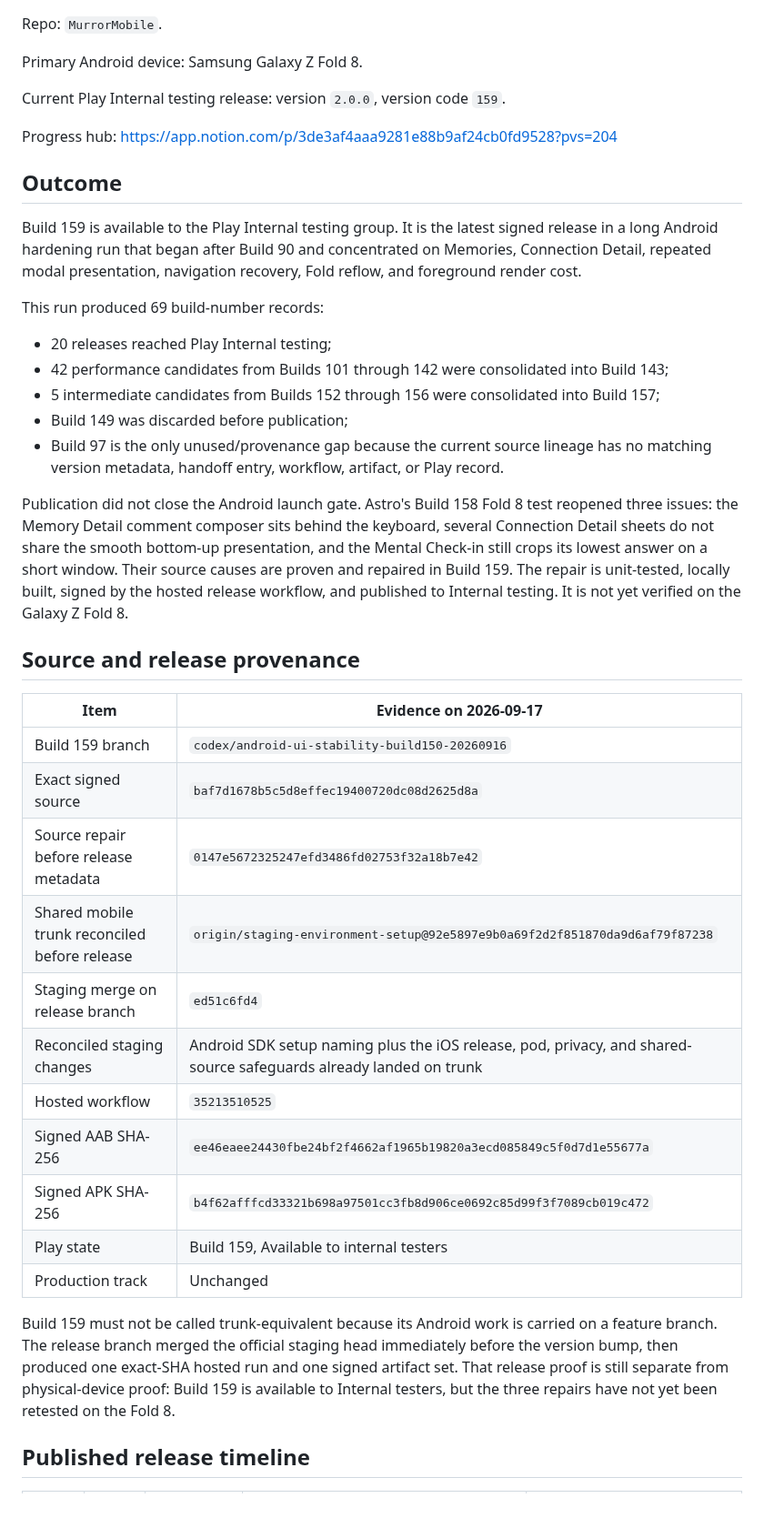
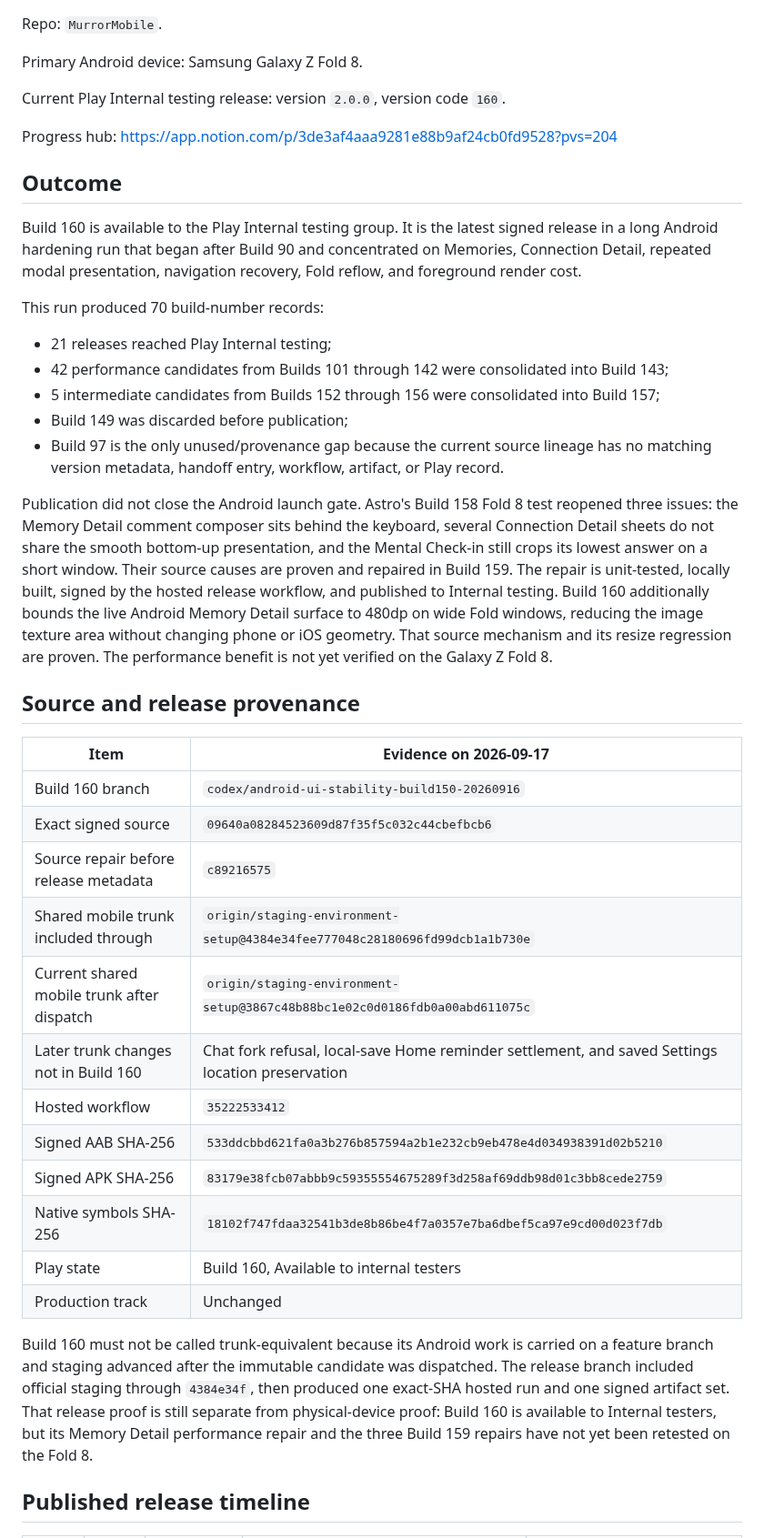
Before and after one commit to Murror/MurrorAstro, a Markdown page: docs/plans/2026-09-17-android-builds-91-160-internal-testing.md, the part around one of its changes. Shown at 91% size. Drawn GitHub-style; blank space fills up the shorter version.

Commit message:
docs(android): record Build 160 internal release

```diff
--- a/docs/plans/2026-09-17-android-builds-91-159-internal-testing.md
+++ b/docs/plans/2026-09-17-android-builds-91-160-internal-testing.md
@@ -4,21 +4,21 @@ Repo: `MurrorMobile`.
 
 Primary Android device: Samsung Galaxy Z Fold 8.
 
-Current Play Internal testing release: version `2.0.0`, version code `159`.
+Current Play Internal testing release: version `2.0.0`, version code `160`.
 
 Progress hub:
 <https://app.notion.com/p/3de3af4aaa9281e88b9af24cb0fd9528?pvs=204>
 
 ## Outcome
 
-Build 159 is available to the Play Internal testing group. It is the latest signed release
+Build 160 is available to the Play Internal testing group. It is the latest signed release
 in a long Android hardening run that began after Build 90 and concentrated on Memories,
 Connection Detail, repeated modal presentation, navigation recovery, Fold reflow, and
 foreground render cost.
 
-This run produced 69 build-number records:
+This run produced 70 build-number records:
 
-- 20 releases reached Play Internal testing;
+- 21 releases reached Play Internal testing;
 - 42 performance candidates from Builds 101 through 142 were consolidated into Build 143;
 - 5 intermediate candidates from Builds 152 through 156 were consolidated into Build 157;
 - Build 149 was discarded before publication;
@@ -30,28 +30,33 @@ issues: the Memory Detail comment composer sits behind the keyboard, several Con
 sheets do not share the smooth bottom-up presentation, and the Mental Check-in still crops its
 lowest answer on a short window. Their source causes are proven and repaired in Build 159. The
 repair is unit-tested, locally built, signed by the hosted release workflow, and published to
-Internal testing. It is not yet verified on the Galaxy Z Fold 8.
+Internal testing. Build 160 additionally bounds the live Android Memory Detail surface to 480dp
+on wide Fold windows, reducing the image texture area without changing phone or iOS geometry.
+That source mechanism and its resize regression are proven. The performance benefit is not yet
+verified on the Galaxy Z Fold 8.
 
 ## Source and release provenance
 
 | Item | Evidence on 2026-09-17 |
 |---|---|
-| Build 159 branch | `codex/android-ui-stability-build150-20260916` |
-| Exact signed source | `baf7d1678b5c5d8effec19400720dc08d2625d8a` |
-| Source repair before release metadata | `0147e5672325247efd3486fd02753f32a18b7e42` |
-| Shared mobile trunk reconciled before release | `origin/staging-environment-setup@92e5897e9b0a69f2d2f851870da9d6af79f87238` |
-| Staging merge on release branch | `ed51c6fd4` |
-| Reconciled staging changes | Android SDK setup naming plus the iOS release, pod, privacy, and shared-source safeguards already landed on trunk |
-| Hosted workflow | `35213510525` |
-| Signed AAB SHA-256 | `ee46eaee24430fbe24bf2f4662af1965b19820a3ecd085849c5f0d7d1e55677a` |
-| Signed APK SHA-256 | `b4f62afffcd33321b698a97501cc3fb8d906ce0692c85d99f3f7089cb019c472` |
-| Play state | Build 159, Available to internal testers |
+| Build 160 branch | `codex/android-ui-stability-build150-20260916` |
+| Exact signed source | `09640a08284523609d87f35f5c032c44cbefbcb6` |
+| Source repair before release metadata | `c89216575` |
+| Shared mobile trunk included through | `origin/staging-environment-setup@4384e34fee777048c28180696fd99dcb1a1b730e` |
+| Current shared mobile trunk after dispatch | `origin/staging-environment-setup@3867c48b88bc1e02c0d0186fdb0a00abd611075c` |
+| Later trunk changes not in Build 160 | Chat fork refusal, local-save Home reminder settlement, and saved Settings location preservation |
+| Hosted workflow | `35222533412` |
+| Signed AAB SHA-256 | `533ddcbbd621fa0a3b276b857594a2b1e232cb9eb478e4d034938391d02b5210` |
+| Signed APK SHA-256 | `83179e38fcb07abbb9c59355554675289f3d258af69ddb98d01c3bb8cede2759` |
+| Native symbols SHA-256 | `18102f747fdaa32541b3de8b86be4f7a0357e7ba6dbef5ca97e9cd00d023f7db` |
+| Play state | Build 160, Available to internal testers |
 | Production track | Unchanged |
 
-Build 159 must not be called trunk-equivalent because its Android work is carried on a feature
-branch. The release branch merged the official staging head immediately before the version bump,
-then produced one exact-SHA hosted run and one signed artifact set. That release proof is still
-separate from physical-device proof: Build 159 is available to Internal testers, but the three
+Build 160 must not be called trunk-equivalent because its Android work is carried on a feature
+branch and staging advanced after the immutable candidate was dispatched. The release branch
+included official staging through `4384e34f`, then produced one exact-SHA hosted run and one signed
+artifact set. That release proof is still separate from physical-device proof: Build 160 is
+available to Internal testers, but its Memory Detail performance repair and the three Build 159
 repairs have not yet been retested on the Fold 8.
 
 ## Published release timeline
```
Also changed, not shown: other parts of docs/plans/2026-09-17-android-builds-91-160-internal-testing.md (+27 -5 lines).
